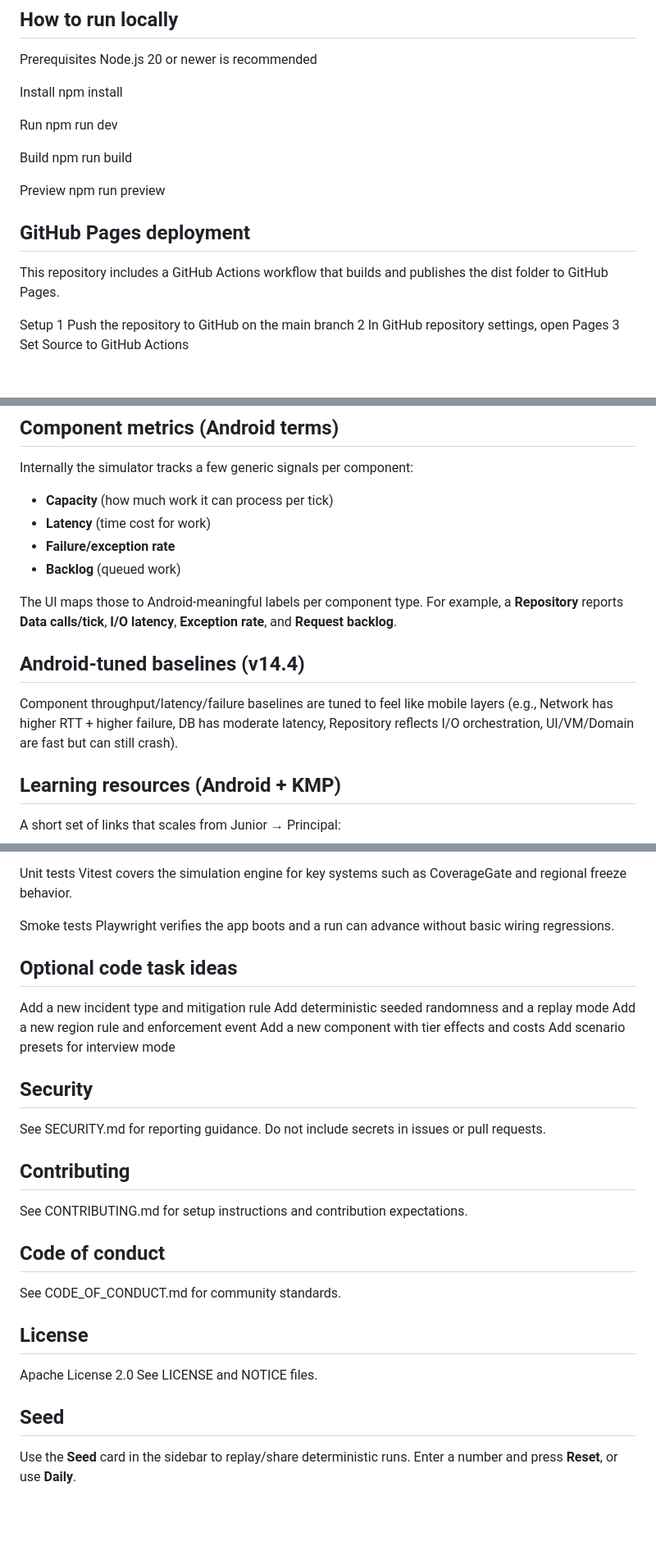
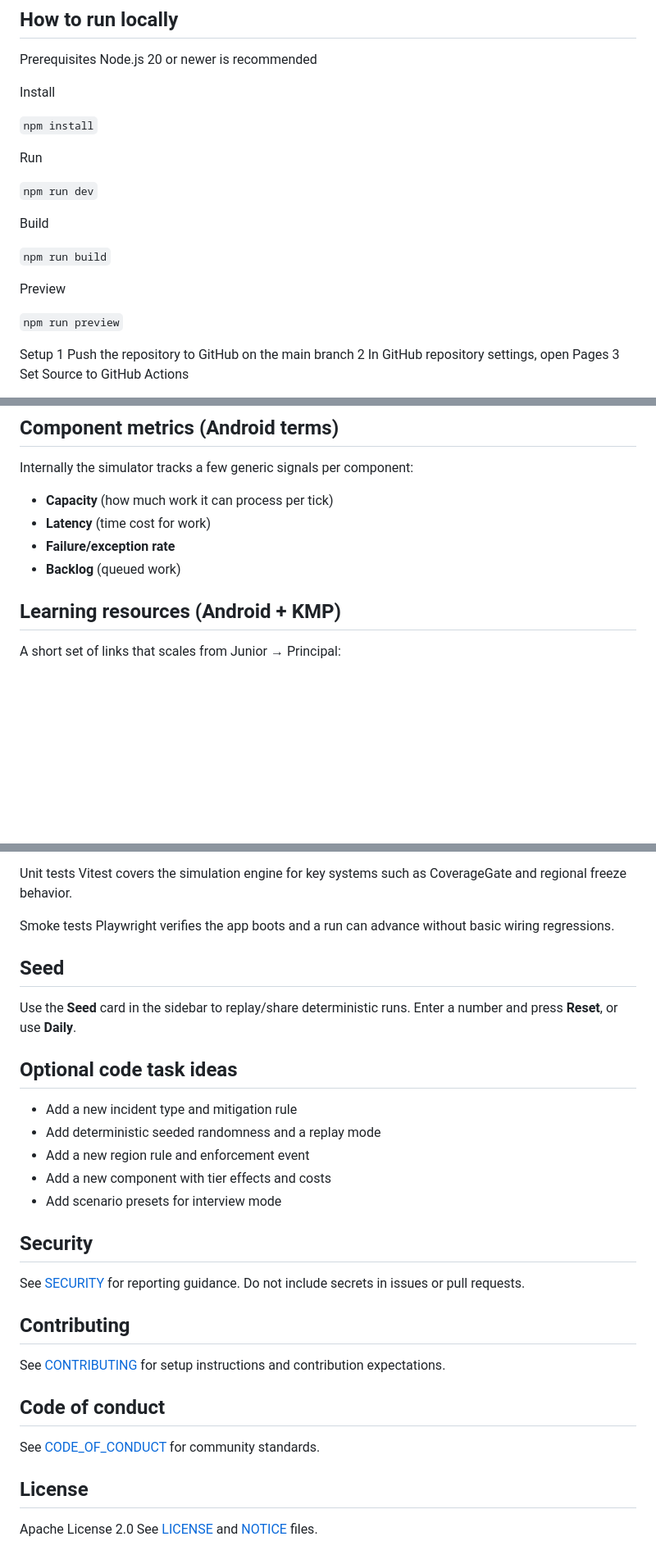
Before and after one commit to pzverkov/app-survival-android, a Markdown page: README.md, 3 parts joined by grey strips. Shown at 82% size. GitHub-like rendering; blank space fills up the shorter version.

Commit message:
Update README formatting and add links
Updated formatting and added links for better clarity.

```diff
--- a/README.md
+++ b/README.md
@@ -78,20 +78,20 @@ Prerequisites
 Node.js 20 or newer is recommended
 
 Install
-npm install
+
+`npm install`
 
 Run
-npm run dev
+
+`npm run dev`
 
 Build
-npm run build
+
+`npm run build`
 
 Preview
-npm run preview
 
-## GitHub Pages deployment
-
-This repository includes a GitHub Actions workflow that builds and publishes the dist folder to GitHub Pages.
+`npm run preview`
 
 Setup
 1 Push the repository to GitHub on the main branch
@@ -212,12 +212,6 @@ Internally the simulator tracks a few generic signals per component:
 - **Latency** (time cost for work)
 - **Failure/exception rate**
 - **Backlog** (queued work)
-
-The UI maps those to Android-meaningful labels per component type. For example, a **Repository** reports **Data calls/tick**, **I/O latency**, **Exception rate**, and **Request backlog**.
-
-## Android-tuned baselines (v14.4)
-
-Component throughput/latency/failure baselines are tuned to feel like mobile layers (e.g., Network has higher RTT + higher failure, DB has moderate latency, Repository reflects I/O orchestration, UI/VM/Domain are fast but can still crash).
 
 ## Learning resources (Android + KMP)
 
@@ -251,31 +245,30 @@ Vitest covers the simulation engine for key systems such as CoverageGate and reg
 Smoke tests
 Playwright verifies the app boots and a run can advance without basic wiring regressions.
 
+## Seed
+
+Use the **Seed** card in the sidebar to replay/share deterministic runs. Enter a number and press **Reset**, or use **Daily**.
+
 ## Optional code task ideas
 
-Add a new incident type and mitigation rule
-Add deterministic seeded randomness and a replay mode
-Add a new region rule and enforcement event
-Add a new component with tier effects and costs
-Add scenario presets for interview mode
+- Add a new incident type and mitigation rule
+- Add deterministic seeded randomness and a replay mode
+- Add a new region rule and enforcement event
+- Add a new component with tier effects and costs
+- Add scenario presets for interview mode
 
 ## Security
 
-See SECURITY.md for reporting guidance. Do not include secrets in issues or pull requests.
+See [SECURITY](./SECURITY.md) for reporting guidance. Do not include secrets in issues or pull requests.
 
 ## Contributing
 
-See CONTRIBUTING.md for setup instructions and contribution expectations.
+See [CONTRIBUTING](./CONTRIBUTING.md) for setup instructions and contribution expectations.
 
 ## Code of conduct
 
-See CODE_OF_CONDUCT.md for community standards.
+See [CODE_OF_CONDUCT](./CODE_OF_CONDUCT.md) for community standards.
 
 ## License
 
-Apache License 2.0 See LICENSE and NOTICE files.
-
-
-## Seed
-
-Use the **Seed** card in the sidebar to replay/share deterministic runs. Enter a number and press **Reset**, or use **Daily**.
+Apache License 2.0 See [LICENSE](./LICENSE) and [NOTICE](./NOTICE) files.
```
Also changed, not shown: other parts of README.md (+6 -6 lines).
